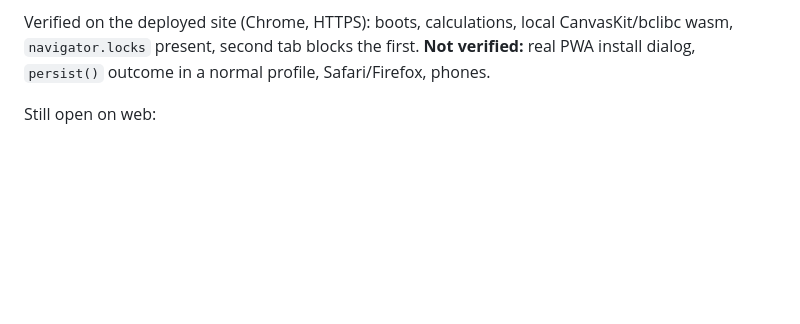
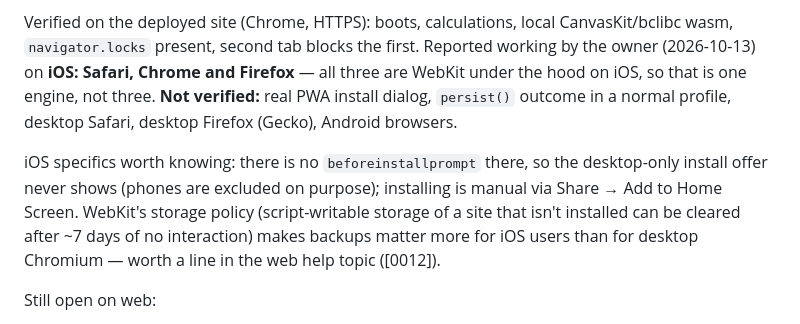
Before and after one commit to o-murphy/ebalistyka, a Markdown page: docs/records/0002-web-ux-follow-ups.md, the part around the change. GitHub-like rendering; blank space fills up the shorter version.

Commit message:
docs: record iOS web verification and install guidance (0002, 0012)

```diff
--- a/docs/records/0002-web-ux-follow-ups.md
+++ b/docs/records/0002-web-ux-follow-ups.md
@@ -95,8 +95,19 @@ Deploy tooling, **manual only — no auto-deploy workflow yet**:
 
 Verified on the deployed site (Chrome, HTTPS): boots, calculations, local
 CanvasKit/bclibc wasm, `navigator.locks` present, second tab blocks the
-first. **Not verified:** real PWA install dialog, `persist()` outcome in a
-normal profile, Safari/Firefox, phones.
+first. Reported working by the owner (2026-10-13) on **iOS: Safari, Chrome
+and Firefox** — all three are WebKit under the hood on iOS, so that is one
+engine, not three. **Not verified:** real PWA install dialog, `persist()`
+outcome in a normal profile, desktop Safari, desktop Firefox (Gecko),
+Android browsers.
+
+iOS specifics worth knowing: there is no `beforeinstallprompt` there, so
+the desktop-only install offer never shows (phones are excluded on
+purpose); installing is manual via Share → Add to Home Screen. WebKit's
+storage policy (script-writable storage of a site that isn't installed
+can be cleared after ~7 days of no interaction) makes backups matter more
+for iOS users than for desktop Chromium — worth a line in the web help
+topic ([0012]).
 
 Still open on web:
 
```
Also changed, not shown: docs/records/0012-in-app-help-docs-refresh.md (+3 -1 lines).
